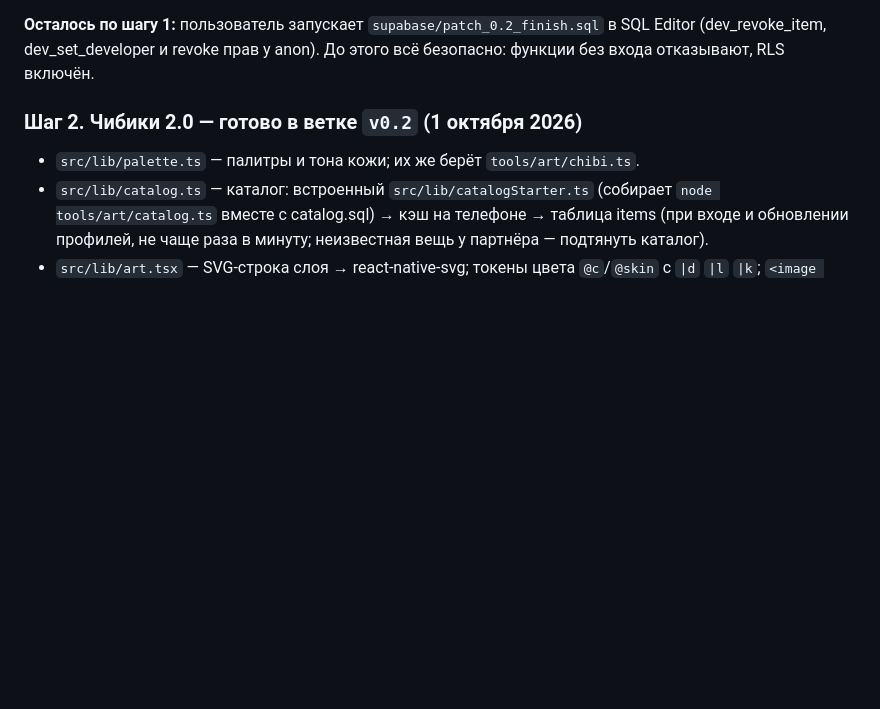
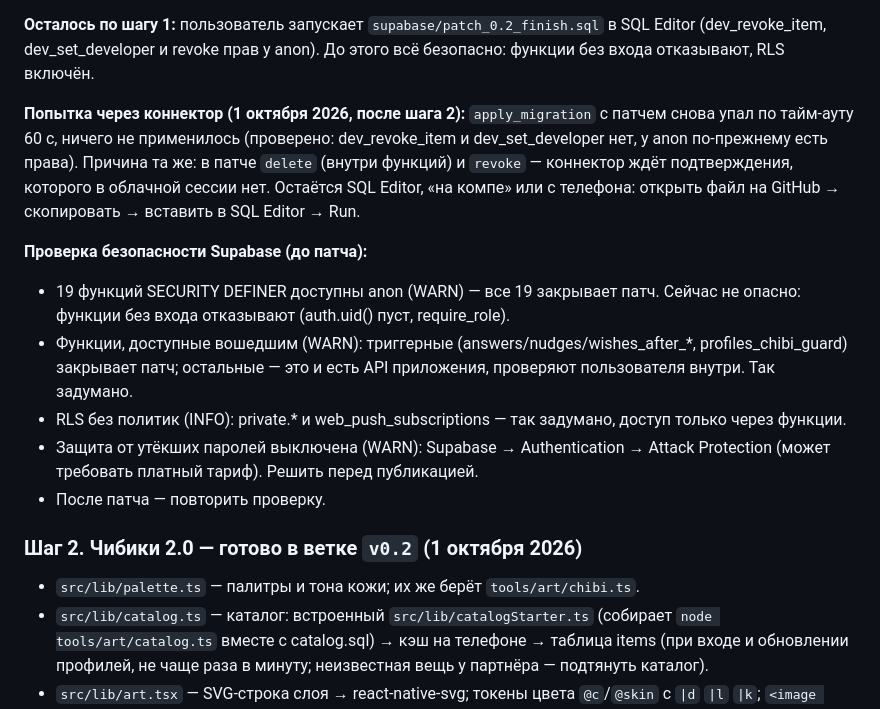
Before and after one commit to kotpek31-cell/dvoe, a Markdown page: docs/PROGRESS_0.2.md, the part around the change. Rendered like a GitHub page; blank space fills up the shorter version.

Commit message:
0.2: итоги попытки применить patch_0.2_finish и проверки безопасности
Co-Authored-By: Claude Opus 5.5 <noreply@anthropic.com>
Claude-Session: https://claude.ai/code/session_01NzPtm5U9FYDuLGypmJRzhh

```diff
--- a/docs/PROGRESS_0.2.md
+++ b/docs/PROGRESS_0.2.md
@@ -51,6 +51,15 @@
 
 **Осталось по шагу 1:** пользователь запускает `supabase/patch_0.2_finish.sql` в SQL Editor (dev_revoke_item, dev_set_developer и revoke прав у anon). До этого всё безопасно: функции без входа отказывают, RLS включён.
 
+**Попытка через коннектор (1 октября 2026, после шага 2):** `apply_migration` с патчем снова упал по тайм-ауту 60 с, ничего не применилось (проверено: dev_revoke_item и dev_set_developer нет, у anon по-прежнему есть права). Причина та же: в патче `delete` (внутри функций) и `revoke` — коннектор ждёт подтверждения, которого в облачной сессии нет. Остаётся SQL Editor, «на компе» или с телефона: открыть файл на GitHub → скопировать → вставить в SQL Editor → Run.
+
+**Проверка безопасности Supabase (до патча):**
+- 19 функций SECURITY DEFINER доступны anon (WARN) — все 19 закрывает патч. Сейчас не опасно: функции без входа отказывают (auth.uid() пуст, require_role).
+- Функции, доступные вошедшим (WARN): триггерные (answers/nudges/wishes_after_*, profiles_chibi_guard) закрывает патч; остальные — это и есть API приложения, проверяют пользователя внутри. Так задумано.
+- RLS без политик (INFO): private.* и web_push_subscriptions — так задумано, доступ только через функции.
+- Защита от утёкших паролей выключена (WARN): Supabase → Authentication → Attack Protection (может требовать платный тариф). Решить перед публикацией.
+- После патча — повторить проверку.
+
 ### Шаг 2. Чибики 2.0 — готово в ветке `v0.2` (1 октября 2026)
 - `src/lib/palette.ts` — палитры и тона кожи; их же берёт `tools/art/chibi.ts`.
 - `src/lib/catalog.ts` — каталог: встроенный `src/lib/catalogStarter.ts` (собирает `node tools/art/catalog.ts` вместе с catalog.sql) → кэш на телефоне → таблица items (при входе и обновлении профилей, не чаще раза в минуту; неизвестная вещь у партнёра — подтянуть каталог).
```
